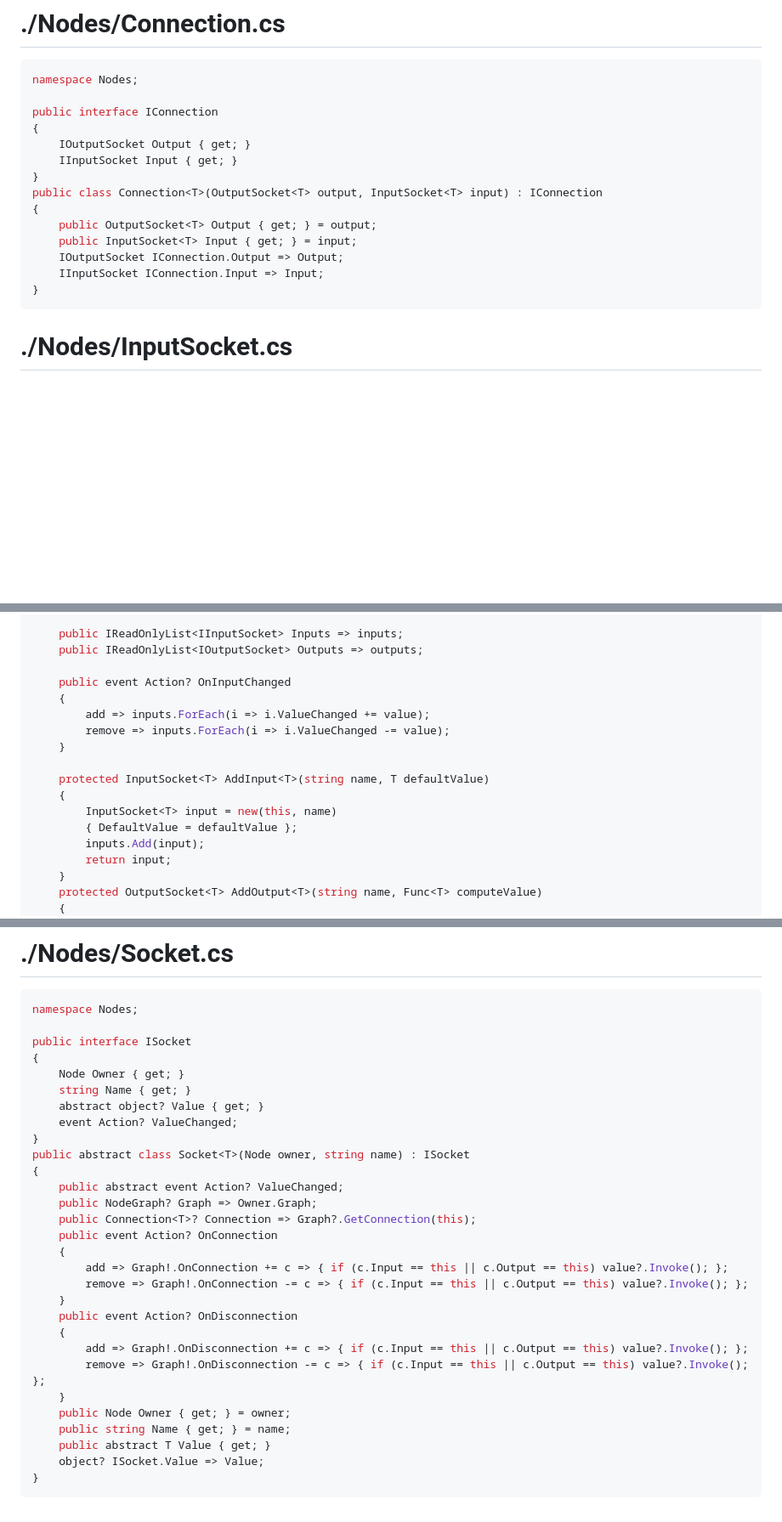
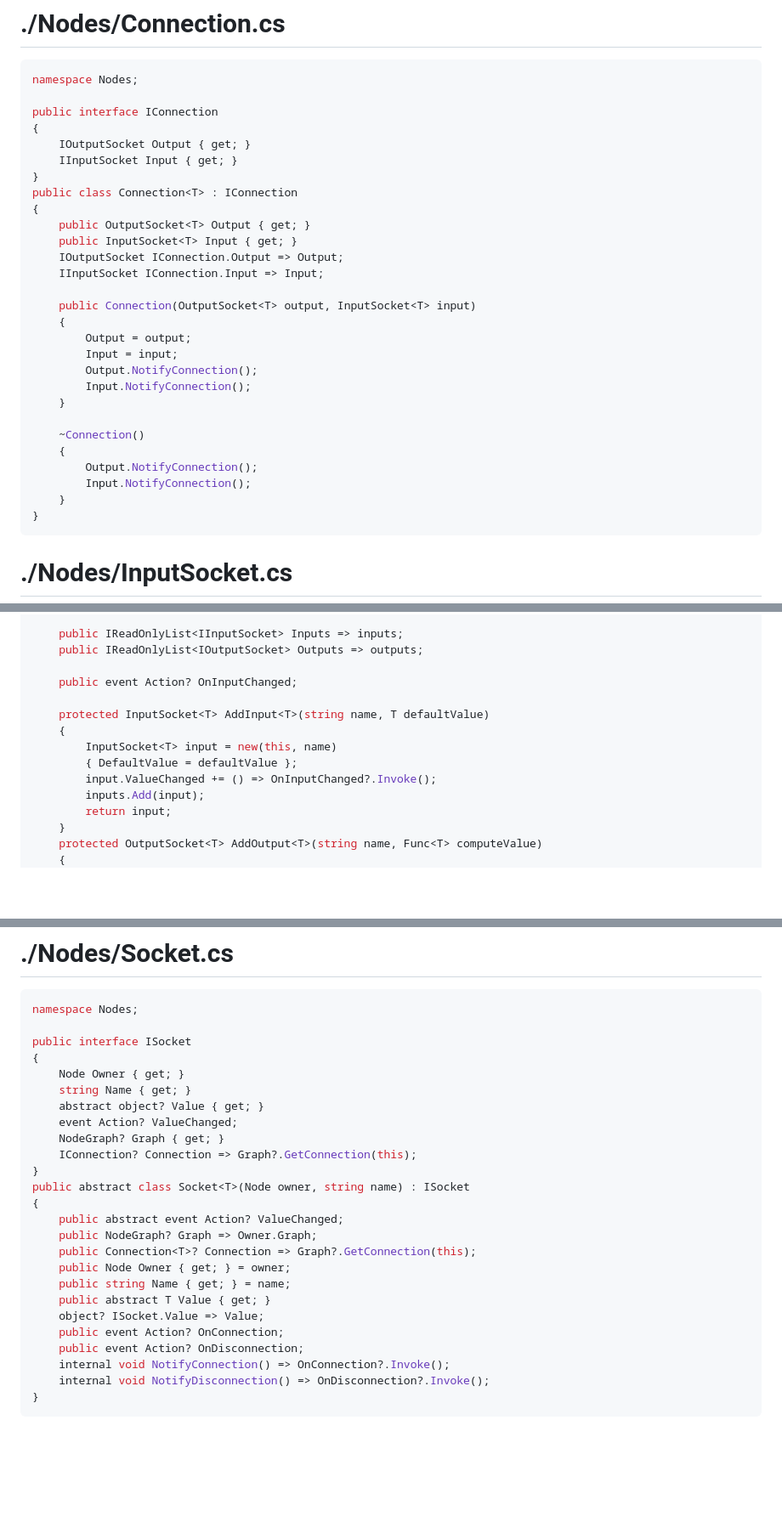
Before and after one commit to JudahShmoo/BooleanNodes, a Markdown page: code-dump.md, 3 parts joined by grey strips. Shown at 85% size. Drawn GitHub-style; blank space fills up the shorter version.

Commit message:
Update code dump

````diff
--- a/code-dump.md
+++ b/code-dump.md
@@ -55,12 +55,26 @@ public interface IConnection
 	IOutputSocket Output { get; }
 	IInputSocket Input { get; }
 }
-public class Connection<T>(OutputSocket<T> output, InputSocket<T> input) : IConnection
+public class Connection<T> : IConnection
 {
-	public OutputSocket<T> Output { get; } = output;
-	public InputSocket<T> Input { get; } = input;
+	public OutputSocket<T> Output { get; }
+	public InputSocket<T> Input { get; }
 	IOutputSocket IConnection.Output => Output;
 	IInputSocket IConnection.Input => Input;
+
+	public Connection(OutputSocket<T> output, InputSocket<T> input)
+	{
+		Output = output;
+		Input = input;
+		Output.NotifyConnection();
+		Input.NotifyConnection();
+	}
+
+	~Connection()
+	{
+		Output.NotifyConnection();
+		Input.NotifyConnection();
+	}
 }
 ```
 
@@ -107,16 +121,13 @@ public abstract class Node(string name)
 	public IReadOnlyList<IInputSocket> Inputs => inputs;
 	public IReadOnlyList<IOutputSocket> Outputs => outputs;
 
-	public event Action? OnInputChanged
-	{
-		add => inputs.ForEach(i => i.ValueChanged += value);
-		remove => inputs.ForEach(i => i.ValueChanged -= value);
-	}
+	public event Action? OnInputChanged;
 
 	protected InputSocket<T> AddInput<T>(string name, T defaultValue)
 	{
 		InputSocket<T> input = new(this, name)
 		{ DefaultValue = defaultValue };
+		input.ValueChanged += () => OnInputChanged?.Invoke();
 		inputs.Add(input);
 		return input;
 	}
@@ -228,25 +239,21 @@ public interface ISocket
 	string Name { get; }
 	abstract object? Value { get; }
 	event Action? ValueChanged;
+	NodeGraph? Graph { get; }
+	IConnection? Connection => Graph?.GetConnection(this);
 }
 public abstract class Socket<T>(Node owner, string name) : ISocket
 {
 	public abstract event Action? ValueChanged;
 	public NodeGraph? Graph => Owner.Graph;
 	public Connection<T>? Connection => Graph?.GetConnection(this);
-	public event Action? OnConnection
-	{
-		add => Graph!.OnConnection += c => { if (c.Input == this || c.Output == this) value?.Invoke(); };
-		remove => Graph!.OnConnection -= c => { if (c.Input == this || c.Output == this) value?.Invoke(); };
-	}
-	public event Action? OnDisconnection
-	{
-		add => Graph!.OnDisconnection += c => { if (c.Input == this || c.Output == this) value?.Invoke(); };
-		remove => Graph!.OnDisconnection -= c => { if (c.Input == this || c.Output == this) value?.Invoke(); };
-	}
 	public Node Owner { get; } = owner;
 	public string Name { get; } = name;
 	public abstract T Value { get; }
 	object? ISocket.Value => Value;
+	public event Action? OnConnection;
+	public event Action? OnDisconnection;
+	internal void NotifyConnection() => OnConnection?.Invoke();
+	internal void NotifyDisconnection() => OnDisconnection?.Invoke();
 }
 ```
````
